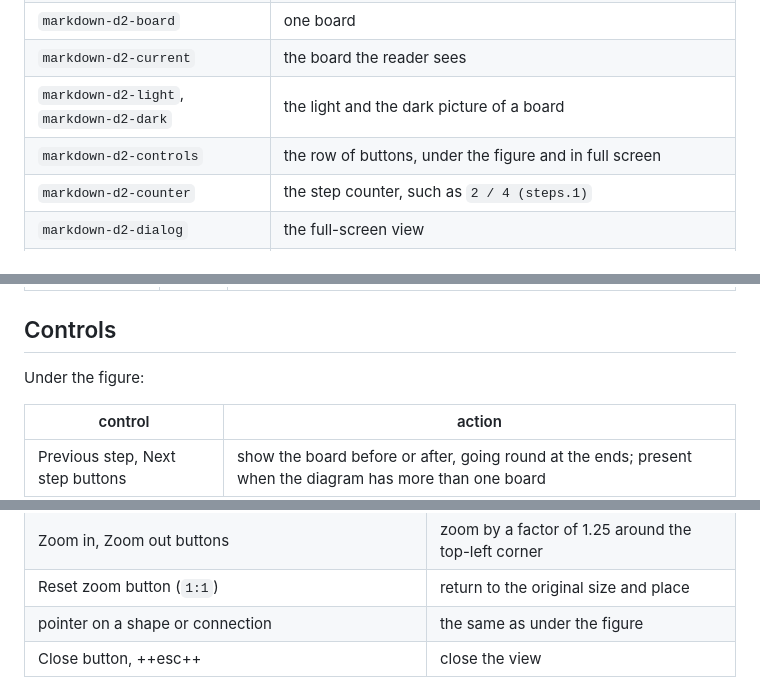
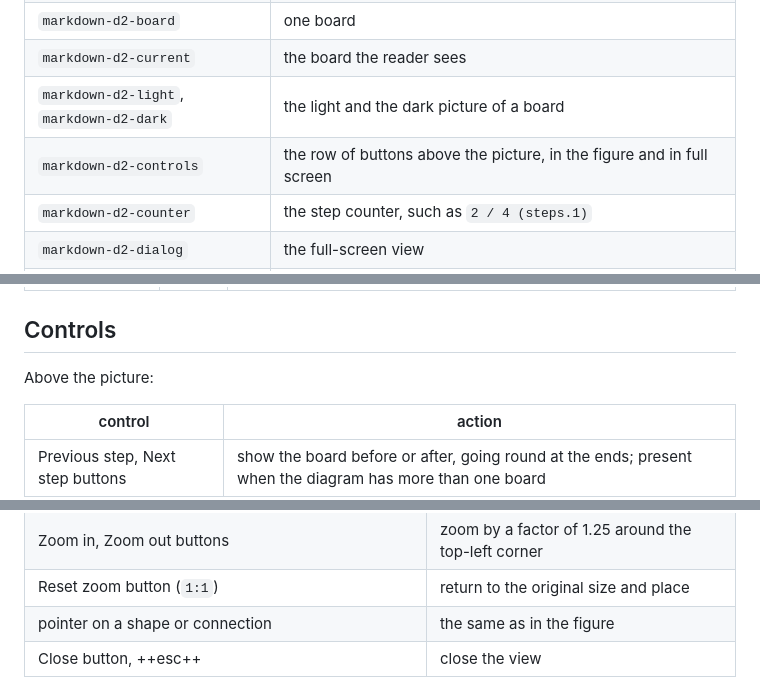
Before and after one commit to redsun-acquisition/markdown-d2, a Markdown page: docs/reference/figure.md, 3 parts joined by grey strips. GitHub-like rendering.

Commit message:
docs: place the step buttons above the picture

```diff
--- a/docs/reference/figure.md
+++ b/docs/reference/figure.md
@@ -35,7 +35,7 @@ pair.
 | `markdown-d2-board` | one board |
 | `markdown-d2-current` | the board the reader sees |
 | `markdown-d2-light`, `markdown-d2-dark` | the light and the dark picture of a board |
-| `markdown-d2-controls` | the row of buttons, under the figure and in full screen |
+| `markdown-d2-controls` | the row of buttons above the picture, in the figure and in full screen |
 | `markdown-d2-counter` | the step counter, such as `2 / 4 (steps.1)` |
 | `markdown-d2-dialog` | the full-screen view |
 | `markdown-d2-stage`, `markdown-d2-view` | the area of the full-screen view the reader zooms and pans, and the diagram inside it |
@@ -54,7 +54,7 @@ pair.
 
 ## Controls
 
-Under the figure:
+Above the picture:
 
 | control | action |
 | --- | --- |
@@ -72,7 +72,7 @@ In the full-screen view:
 | drag | move the diagram |
 | Zoom in, Zoom out buttons | zoom by a factor of 1.25 around the top-left corner |
 | Reset zoom button (`1:1`) | return to the original size and place |
-| pointer on a shape or connection | the same as under the figure |
+| pointer on a shape or connection | the same as in the figure |
 | Close button, ++esc++ | close the view |
 
 Every button can be reached with ++tab++ and pressed with ++enter++ or
```
Also changed, not shown: docs/tutorials/first-diagram.md (+1 -1 lines).
